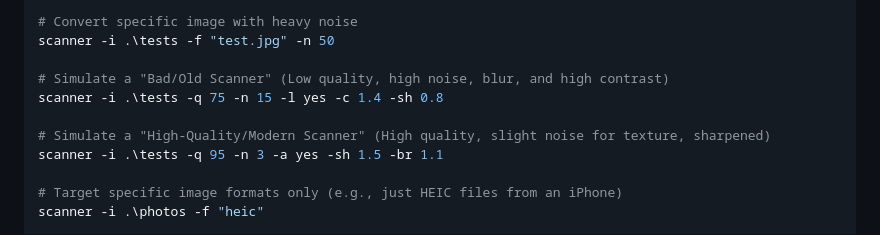
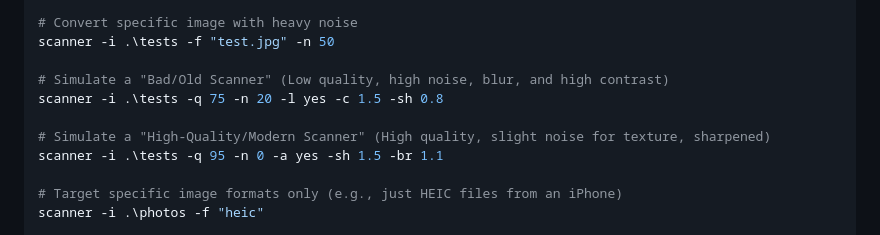
Before and after one commit to navchandar/look-like-scanned, a Markdown page: README.md, the part around the change. GitHub-like rendering.

Commit message:
Adjust scanner commands
Updated noise and quality parameters for scanner commands.

```diff
--- a/README.md
+++ b/README.md
@@ -101,10 +101,10 @@ scanner -i .\tests -f "pdf" -n 20 -v yes -b yes
 scanner -i .\tests -f "test.jpg" -n 50
 
 # Simulate a "Bad/Old Scanner" (Low quality, high noise, blur, and high contrast)
-scanner -i .\tests -q 75 -n 15 -l yes -c 1.4 -sh 0.8
+scanner -i .\tests -q 75 -n 20 -l yes -c 1.5 -sh 0.8
 
 # Simulate a "High-Quality/Modern Scanner" (High quality, slight noise for texture, sharpened)
-scanner -i .\tests -q 95 -n 3 -a yes -sh 1.5 -br 1.1
+scanner -i .\tests -q 95 -n 0 -a yes -sh 1.5 -br 1.1
 
 # Target specific image formats only (e.g., just HEIC files from an iPhone)
 scanner -i .\photos -f "heic"
```
